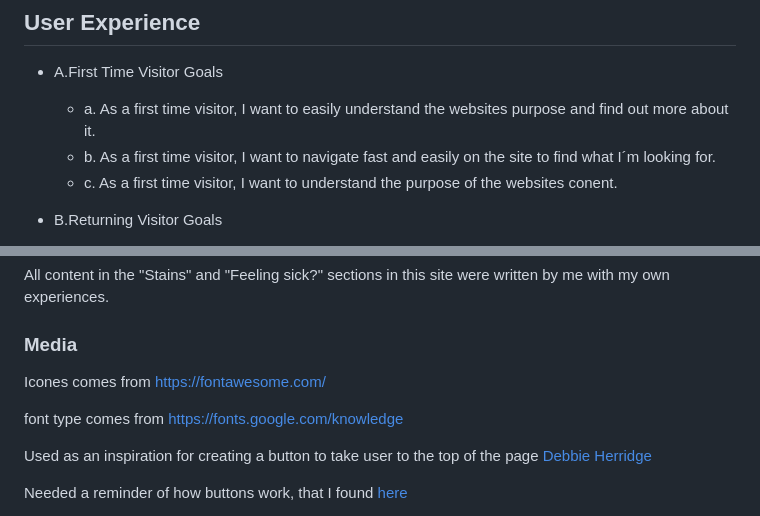
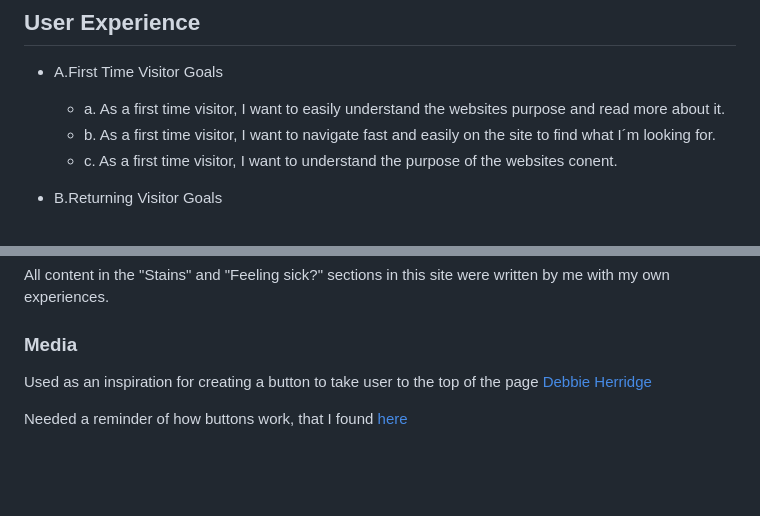
Before and after one commit to Pisen99/pp1, a Markdown page: README.md, 2 parts joined by grey strips. GitHub-like rendering; blank space fills up the shorter version.

```diff
--- a/README.md
+++ b/README.md
@@ -30,7 +29,7 @@ it's up to you if you want to leave a message or not.
 ## User Experience
 
 * A.First Time Visitor Goals
-  * a. As a first time visitor, I want to easily understand the websites purpose and find out more about it.
+  * a. As a first time visitor, I want to easily understand the websites purpose and read more about it.
   * b. As a first time visitor, I want to navigate fast and easily on the site to find what I´m looking for.
   * c. As a first time visitor, I want to understand the purpose of the websites conent.
 
@@ -140,11 +147,6 @@ CSS3
 All content in the "Stains" and "Feeling sick?" sections in this site were written by me with my own experiences.
 
 ### Media
-
-Icones comes from https://fontawesome.com/
-
-font type comes from https://fonts.google.com/knowledge
-
 Used as an inspiration for creating a button to take user to the top of the page [Debbie Herridge](https://debbie-herridge.github.io/mindfull-meditation/)
 
 Needed a reminder of how buttons work, that I found [here](https://www.w3schools.com/tags/tag_button.asp)
```
Also changed, not shown: other parts of README.md (+22 -15 lines), images.readme/colorscheme.png, images.readme/footer.png (added), images.readme/navbar.png (added), 2 other files.
